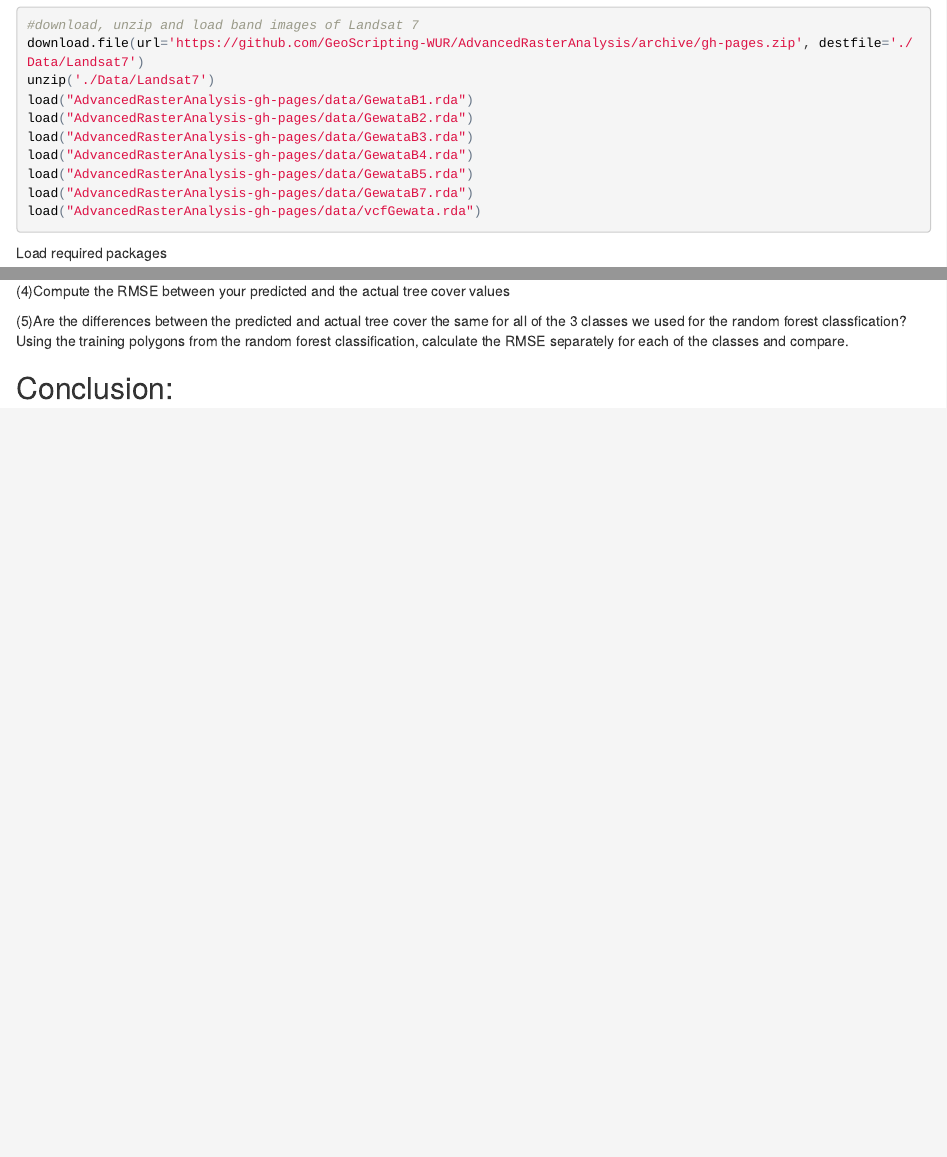
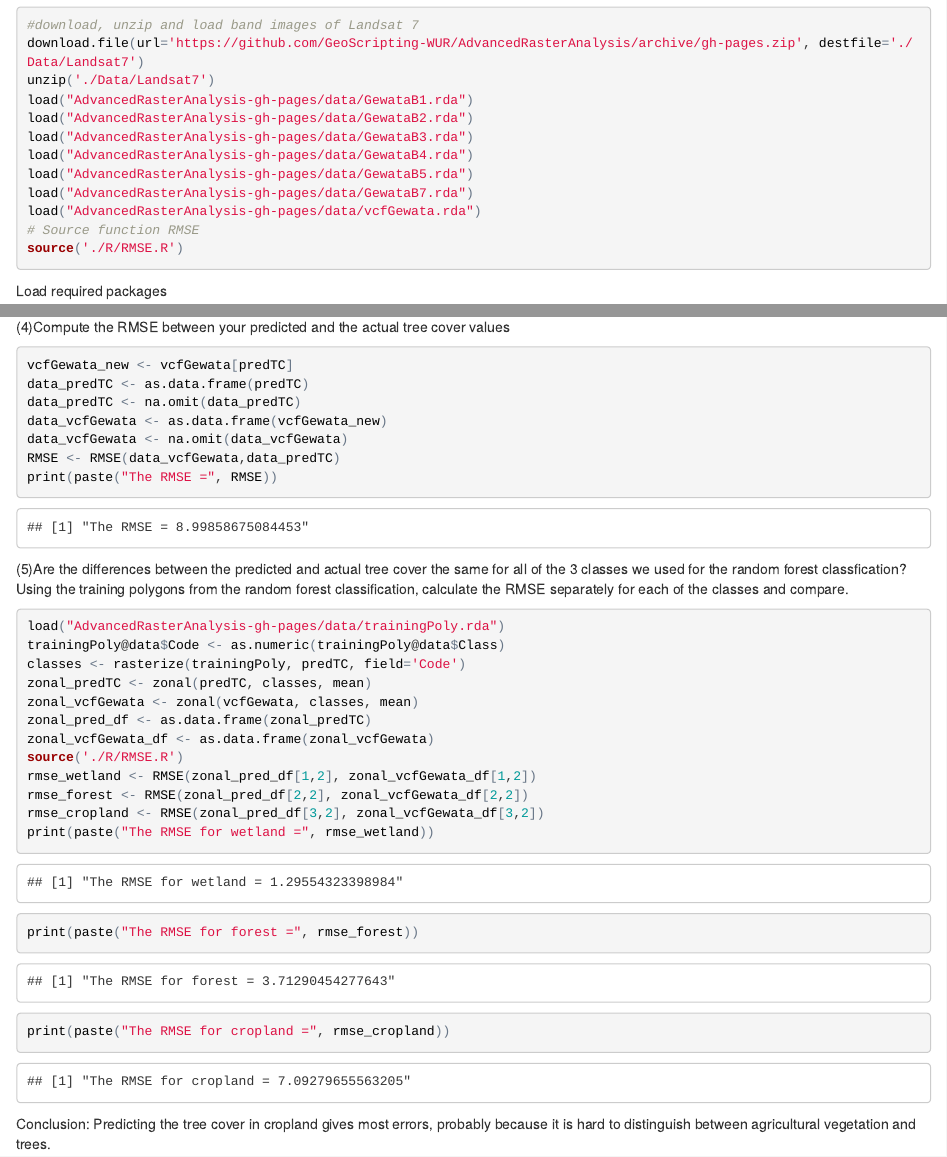
Before and after one commit to BobHoutkooper/Exercise-8, an R Markdown document (VCF_tree_cover_and_landsat_images.Rmd): the page in a window 1100 px wide, from 310 px down, and a second part further down, joined at a grey line. The pictures show the output file VCF_tree_cover_and_landsat_images.html that the author committed with the source, opened offline.

Commit message:
Finalised exercise 8

````diff
--- /dev/null
+++ b/R/RMSE.R
@@ -0,0 +1,4 @@
+RMSE <- function(x,y){
+	rmse <- sqrt(mean((x-y)**2))
+	return(rmse)
+}
--- a/VCF_tree_cover_and_landsat_images.Rmd
+++ b/VCF_tree_cover_and_landsat_images.Rmd
@@ -21,16 +26,26 @@ load("AdvancedRasterAnalysis-gh-pages/data/GewataB4.rda")
 load("AdvancedRasterAnalysis-gh-pages/data/GewataB5.rda")
 load("AdvancedRasterAnalysis-gh-pages/data/GewataB7.rda")
 load("AdvancedRasterAnalysis-gh-pages/data/vcfGewata.rda")
+# Source function RMSE
+source('./R/RMSE.R')
 ```
 
+
+
 Load required packages
+
+
 ```{r}
 library(raster)
 library(sp)
 ```
+
+
 --------------------------------------------------------------------------------------------------------------------------------
 
 (1) Produce one or more plots that demonstrate the relationship between the Landsat bands and the VCF tree cover. What can you conclude from this/these plot(s)?
+
+
 ```{r}
 #make a brick of all bands with the vcf
 Gewata1 <- brick(GewataB1, vcfGewata)
@@ -95,2 +143,11 @@ RMSE <- sqrt(mean((vcfGewata-predTC)^2))
+vcfGewata_new <- vcfGewata[predTC]
+data_predTC <- as.data.frame(predTC)
+data_predTC <- na.omit(data_predTC)
+data_vcfGewata <- as.data.frame(vcfGewata_new)
+data_vcfGewata <- na.omit(data_vcfGewata)
+
+# execute RMSE
+RMSE <- RMSE(data_vcfGewata,data_predTC)
+print(paste("The RMSE =", RMSE))
 ```
 
@@ -103,4 +166,21 @@ zonal1 <- zonal(predTC, classes, fun(x)=sqrt(mean((vcfGewata-x)^2)))
+zonal_predTC <- zonal(predTC, classes, mean)
+zonal_vcfGewata <- zonal(vcfGewata, classes, mean)
+zonal_pred_df <- as.data.frame(zonal_predTC)
+zonal_vcfGewata_df <- as.data.frame(zonal_vcfGewata)
+source('./R/RMSE.R')
+
+#create RMSE per class
+rmse_wetland <- RMSE(zonal_pred_df[1,2], zonal_vcfGewata_df[1,2])
+rmse_forest <- RMSE(zonal_pred_df[2,2], zonal_vcfGewata_df[2,2])
+rmse_cropland <- RMSE(zonal_pred_df[3,2], zonal_vcfGewata_df[3,2])
+print(paste("The RMSE for wetland =", rmse_wetland))
+print(paste("The RMSE for forest =", rmse_forest))
+print(paste("The RMSE for cropland =", rmse_cropland))
 ```
 
-Conclusion:
+
+
+Conclusion: Predicting the tree cover in cropland gives most errors, probably because it is hard to distinguish between agricultural vegetation and trees.
+
+
 --------------------------------------------------------------------------------------------------------------------------------
````
Also changed, not shown: AdvancedRasterAnalysis-gh-pages/index.Rmd (+6 -3 lines), AdvancedRasterAnalysis-gh-pages/index.html, VCF_tree_cover_and_landsat_images.html, VCF_tree_cover_and_landsat_images_files/figure-html/unnamed-chunk-3-1.png (added), VCF_tree_cover_and_landsat_images_files/figure-html/unnamed-chunk-3-2.png (added), VCF_tree_cover_and_landsat_images_files/figure-html/unnamed-chunk-3-3.png (added), VCF_tree_cover_and_landsat_images_files/figure-html/unnamed-chunk-3-4.png (added), VCF_tree_cover_and_landsat_images_files/figure-html/unnamed-chunk-3-5.png (added), VCF_tree_cover_and_landsat_images_files/figure-html/unnamed-chunk-3-6.png (added), VCF_tree_cover_and_landsat_images.Rmd (54 more changed lines).
